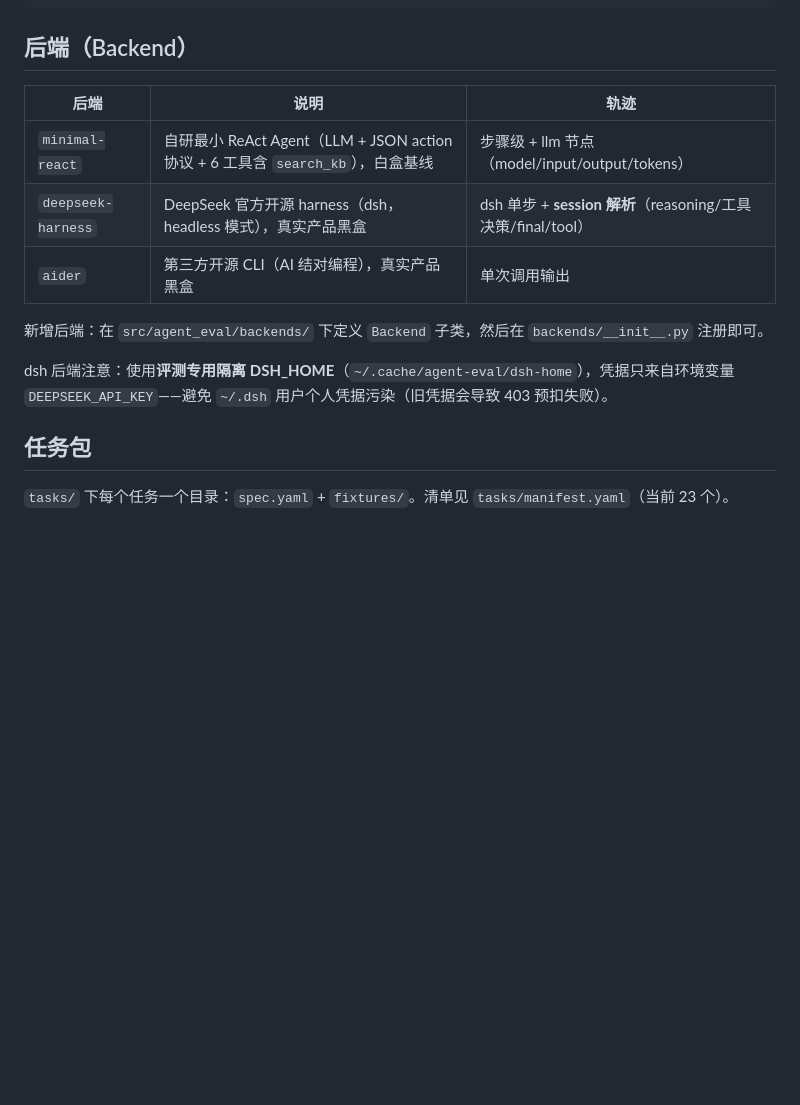
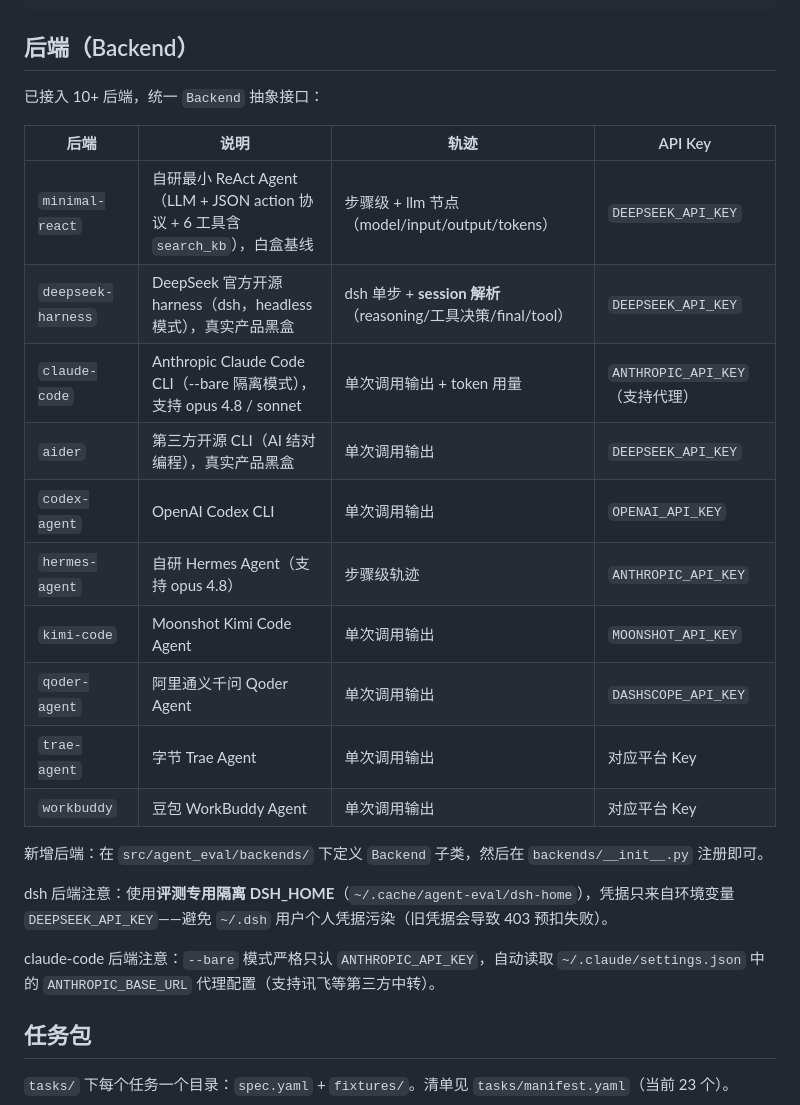
Before and after one commit to yaoxianda-github/ai-agent-eval, a Markdown page: README.md, the part around one of its changes. Rendered like a GitHub page; blank space fills up the shorter version.

```diff
--- a/README.md
+++ b/README.md
@@ -59,15 +70,26 @@ agent-eval workbench                          # 浏览器打开 http://127.0.0.1
 
 ## 后端（Backend）
 
-| 后端 | 说明 | 轨迹 |
-| --- | --- | --- |
-| `minimal-react` | 自研最小 ReAct Agent（LLM + JSON action 协议 + 6 工具含 `search_kb`），白盒基线 | 步骤级 + llm 节点（model/input/output/tokens） |
-| `deepseek-harness` | DeepSeek 官方开源 harness（dsh，headless 模式），真实产品黑盒 | dsh 单步 + **session 解析**（reasoning/工具决策/final/tool） |
-| `aider` | 第三方开源 CLI（AI 结对编程），真实产品黑盒 | 单次调用输出 |
+已接入 10+ 后端，统一 `Backend` 抽象接口：
+
+| 后端 | 说明 | 轨迹 | API Key |
+| --- | --- | --- | --- |
+| `minimal-react` | 自研最小 ReAct Agent（LLM + JSON action 协议 + 6 工具含 `search_kb`），白盒基线 | 步骤级 + llm 节点（model/input/output/tokens） | `DEEPSEEK_API_KEY` |
+| `deepseek-harness` | DeepSeek 官方开源 harness（dsh，headless 模式），真实产品黑盒 | dsh 单步 + **session 解析**（reasoning/工具决策/final/tool） | `DEEPSEEK_API_KEY` |
+| `claude-code` | Anthropic Claude Code CLI（--bare 隔离模式），支持 opus 4.8 / sonnet | 单次调用输出 + token 用量 | `ANTHROPIC_API_KEY`（支持代理） |
+| `aider` | 第三方开源 CLI（AI 结对编程），真实产品黑盒 | 单次调用输出 | `DEEPSEEK_API_KEY` |
+| `codex-agent` | OpenAI Codex CLI | 单次调用输出 | `OPENAI_API_KEY` |
+| `hermes-agent` | 自研 Hermes Agent（支持 opus 4.8） | 步骤级轨迹 | `ANTHROPIC_API_KEY` |
+| `kimi-code` | Moonshot Kimi Code Agent | 单次调用输出 | `MOONSHOT_API_KEY` |
+| `qoder-agent` | 阿里通义千问 Qoder Agent | 单次调用输出 | `DASHSCOPE_API_KEY` |
+| `trae-agent` | 字节 Trae Agent | 单次调用输出 | 对应平台 Key |
+| `workbuddy` | 豆包 WorkBuddy Agent | 单次调用输出 | 对应平台 Key |
 
 新增后端：在 `src/agent_eval/backends/` 下定义 `Backend` 子类，然后在 `backends/__init__.py` 注册即可。
 
 dsh 后端注意：使用**评测专用隔离 DSH_HOME**（`~/.cache/agent-eval/dsh-home`），凭据只来自环境变量 `DEEPSEEK_API_KEY`——避免 `~/.dsh` 用户个人凭据污染（旧凭据会导致 403 预扣失败）。
+
+claude-code 后端注意：`--bare` 模式严格只认 `ANTHROPIC_API_KEY`，自动读取 `~/.claude/settings.json` 中的 `ANTHROPIC_BASE_URL` 代理配置（支持讯飞等第三方中转）。
 
 ## 任务包
 
```
Also changed, not shown: other parts of README.md (+35 -9 lines).
